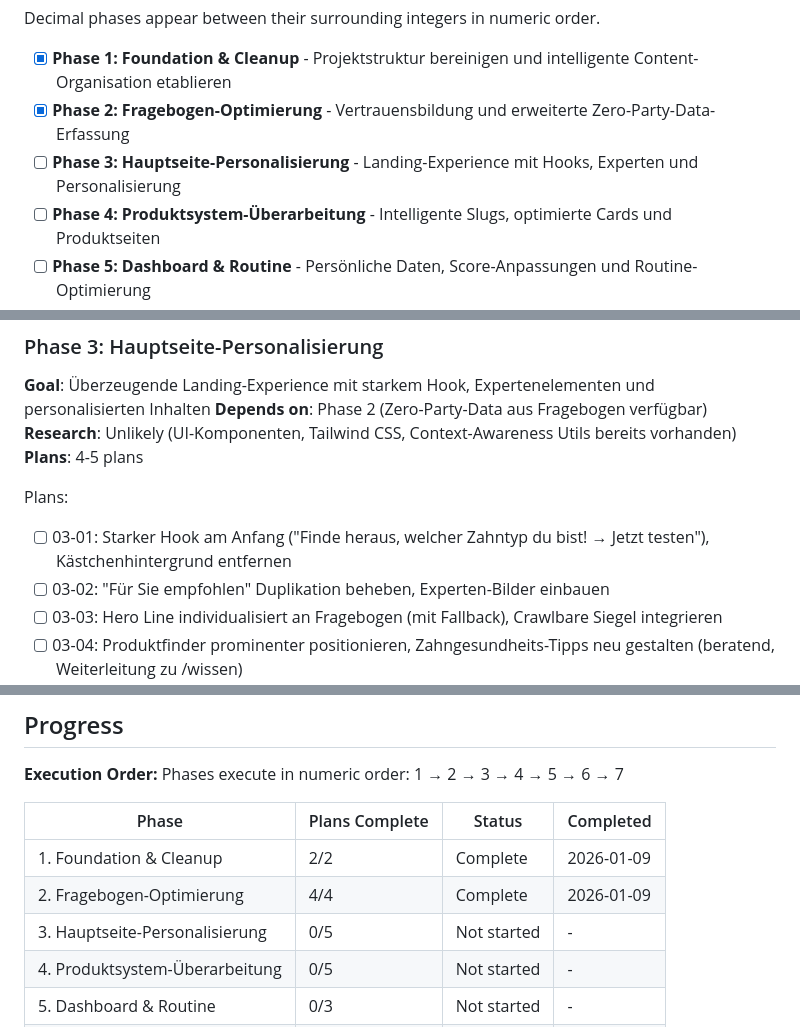
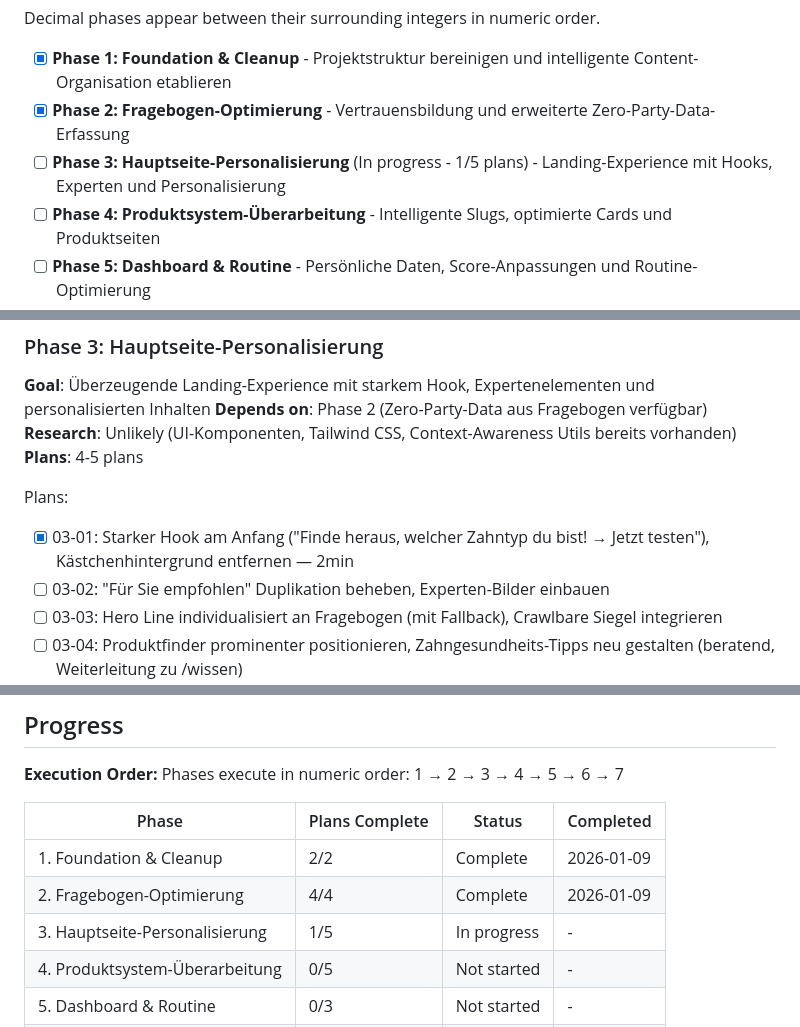
Before and after one commit to KrustyxKrab/digitalbusinessproject, a Markdown page: .planning/ROADMAP.md, 3 parts joined by grey strips. GitHub-like rendering.

```diff
--- a/.planning/ROADMAP.md
+++ b/.planning/ROADMAP.md
@@ -18,7 +18,7 @@ Decimal phases appear between their surrounding integers in numeric order.
 
 - [x] **Phase 1: Foundation & Cleanup** - Projektstruktur bereinigen und intelligente Content-Organisation etablieren
 - [x] **Phase 2: Fragebogen-Optimierung** - Vertrauensbildung und erweiterte Zero-Party-Data-Erfassung
-- [ ] **Phase 3: Hauptseite-Personalisierung** - Landing-Experience mit Hooks, Experten und Personalisierung
+- [ ] **Phase 3: Hauptseite-Personalisierung** (In progress - 1/5 plans) - Landing-Experience mit Hooks, Experten und Personalisierung
 - [ ] **Phase 4: Produktsystem-Überarbeitung** - Intelligente Slugs, optimierte Cards und Produktseiten
 - [ ] **Phase 5: Dashboard & Routine** - Persönliche Daten, Score-Anpassungen und Routine-Optimierung
 - [ ] **Phase 6: Beratung & Wissen** - Dynamische Beratung, UI-Mockups und Wissens-Content
@@ -55,7 +55,7 @@ Plans:
 **Plans**: 4-5 plans
 
 Plans:
-- [ ] 03-01: Starker Hook am Anfang ("Finde heraus, welcher Zahntyp du bist! → Jetzt testen"), Kästchenhintergrund entfernen
+- [x] 03-01: Starker Hook am Anfang ("Finde heraus, welcher Zahntyp du bist! → Jetzt testen"), Kästchenhintergrund entfernen — 2min
 - [ ] 03-02: "Für Sie empfohlen" Duplikation beheben, Experten-Bilder einbauen
 - [ ] 03-03: Hero Line individualisiert an Fragebogen (mit Fallback), Crawlbare Siegel integrieren
 - [ ] 03-04: Produktfinder prominenter positionieren, Zahngesundheits-Tipps neu gestalten (beratend, Weiterleitung zu /wissen)
@@ -118,7 +118,7 @@ Phases execute in numeric order: 1 → 2 → 3 → 4 → 5 → 6 → 7
 |-------|----------------|--------|-----------|
 | 1. Foundation & Cleanup | 2/2 | Complete | 2026-01-09 |
 | 2. Fragebogen-Optimierung | 4/4 | Complete | 2026-01-09 |
-| 3. Hauptseite-Personalisierung | 0/5 | Not started | - |
+| 3. Hauptseite-Personalisierung | 1/5 | In progress | - |
 | 4. Produktsystem-Überarbeitung | 0/5 | Not started | - |
 | 5. Dashboard & Routine | 0/3 | Not started | - |
 | 6. Beratung & Wissen | 0/4 | Not started | - |
```
Also changed, not shown: .planning/STATE.md (+15 -12 lines), 1 other file.
